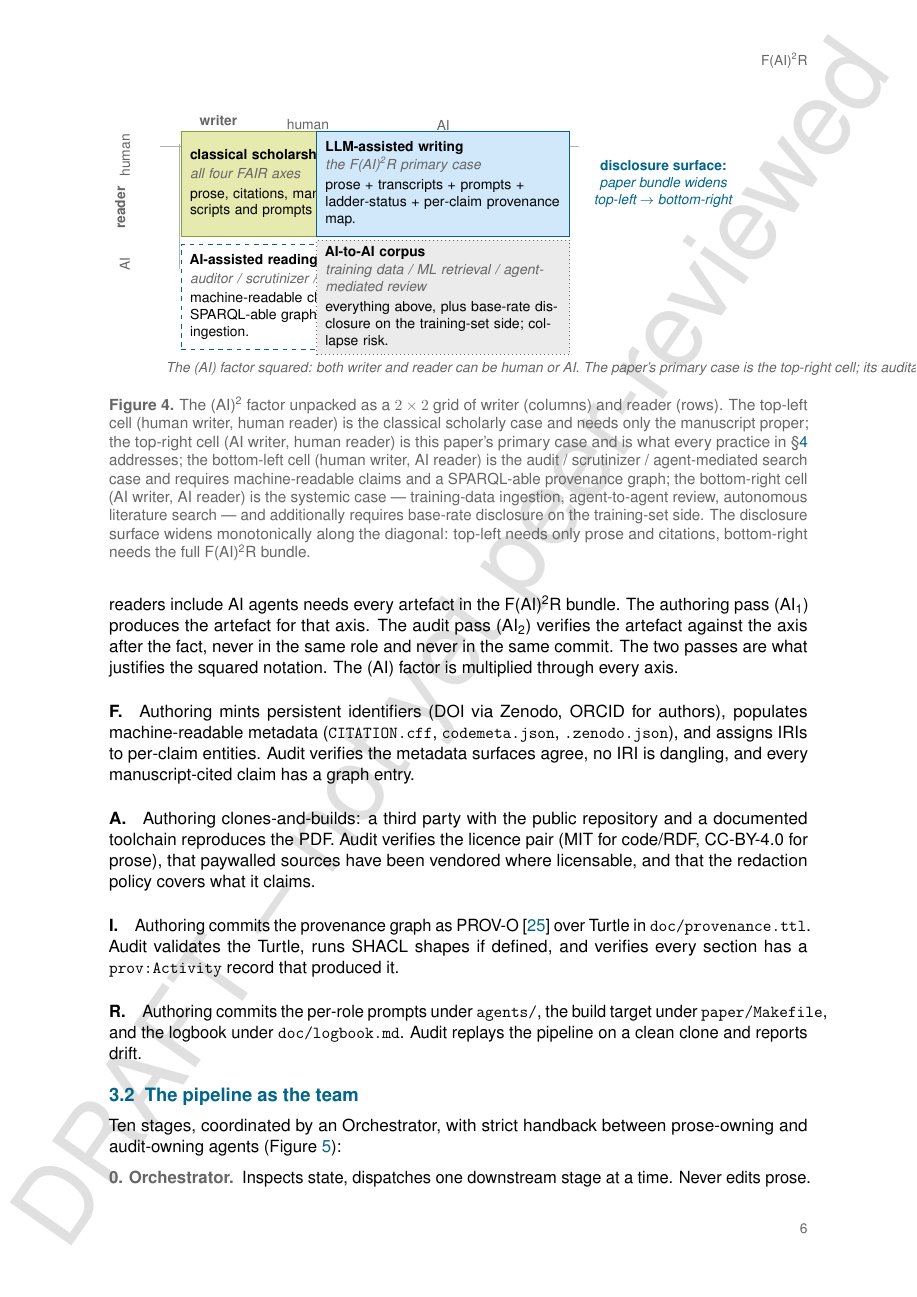
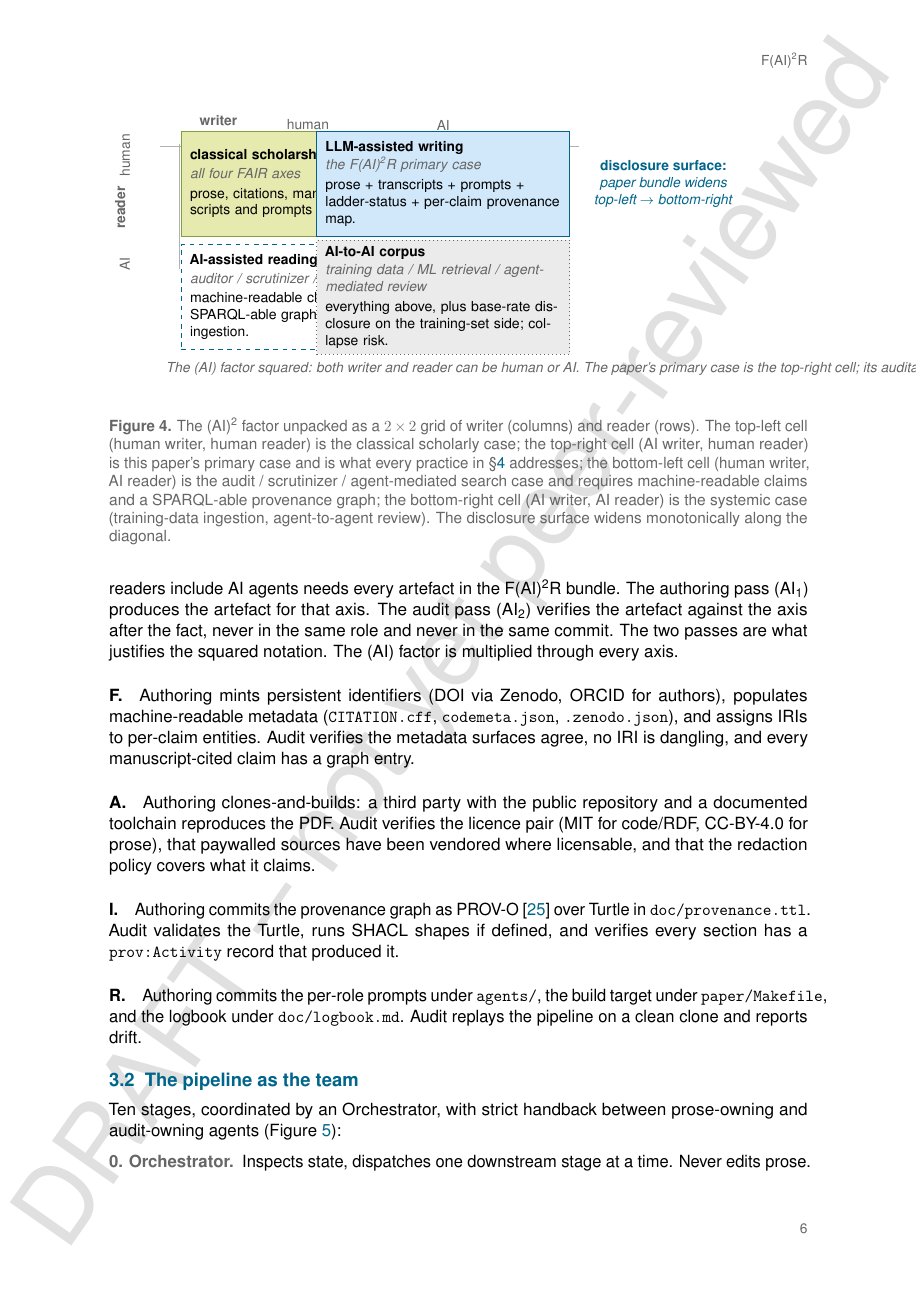
Before and after one commit to noheton/f-ai-r, a LaTeX paper (paper/main.tex, which reads paper/figures/ai-squared-grid.tex, paper/sections/pattern.tex): page 6 of 30. Compiled offline with pdfLaTeX.

Commit message:
Fix slide compile: ai-squared-grid figure refactored to tikzpicture-only
Workflow log of run 25554986307 (Build slides #40, commit 64f1266)
showed the actual error in step 8: not in the poster, but in the
PITCH deck. Cascading errors of the form

  ../paper/figures/ai-squared-grid.tex:10:
    LaTeX Error: Not allowed in LR mode.
  l.10 \begin{figure}[!t]

caused by slides/pitch-5min.tex:59 and slides/conference-30min.tex:112,
both of which do

  \resizebox{0.78\linewidth}{!}{\input{../paper/figures/ai-squared-grid.tex}}

The figure file contained its own \begin{figure}[!t]...\end{figure}
wrapper, which is illegal inside \resizebox's LR-mode argument.
Pitch and conference compiles produced PDFs anyway because of
nonstopmode, but pdflatex returned non-zero, the poster step
inherited some downstream effect, and the rolling release
behaviour was inconsistent.

Fix:

- paper/figures/ai-squared-grid.tex now contains only the
  \providecommand text-format macros plus the
  \begin{tikzpicture}...\end{tikzpicture} body. No \begin{figure},
  no \caption, no \label, no \end{figure}. This matches the
  convention of every other figure file in the repo where the
  figure is included via \input from multiple consumer contexts
  (paper section + slide deck).

- paper/sections/pattern.tex (the only paper consumer of this
  figure) now wraps the \input in an explicit
  \begin{figure}[!t]\centering ... \caption{...}\label{...}\end{figure}
  block. The caption was extracted from the previous in-figure
  caption text, slightly tightened.

Local verification:
- pitch-5min.tex compiles clean (exit 0); 70 KB / 10 pages.
- conference-30min.tex compiles clean (exit 0); 139 KB.
- poster-A0.tex compiles clean (exit 0); 429 KB / 1 page.
- main.tex compiles to 33 pages (the biblatex Missing-$ warning
  is the long-standing exit-12 the workflow already accepts via
  the assert-pdf-exists step).

Other figure files (axes, coupling-rule, ladder-fsm,
failure-mode-coverage) also self-wrap in \begin{figure}, but
they are only \input'd at top level (not inside \resizebox), so
they don't currently break anything. Convention-aligning them is
a follow-up.

Slides workflow on this commit's merge should now publish all
three slide artefacts plus the poster on the
latest-draft-slides release.

```diff
--- a/paper/figures/ai-squared-grid.tex
+++ b/paper/figures/ai-squared-grid.tex
@@ -89,20 +87,3 @@
    The paper's primary case is the top-right cell; its auditability
    premise is that bottom-left and bottom-right are coming next.};
 \end{tikzpicture}
-\caption{The (AI)\textsuperscript{2} factor unpacked as a $2\times 2$
-grid of writer (columns) and reader (rows). The top-left cell
-(human writer, human reader) is the classical scholarly case and
-needs only the manuscript proper; the top-right cell (AI writer,
-human reader) is this paper's primary case and is what every
-practice in \S\ref{sec:eight} addresses; the bottom-left cell (human
-writer, AI reader) is the audit / scrutinizer / agent-mediated
-search case and requires machine-readable claims and a SPARQL-able
-provenance graph; the bottom-right cell (AI writer, AI reader) is
-the systemic case --- training-data ingestion, agent-to-agent
-review, autonomous literature search --- and additionally requires
-base-rate disclosure on the training-set side. The disclosure
-surface widens monotonically along the diagonal: top-left needs
-only prose and citations, bottom-right needs the full
-F(AI)\textsuperscript{2}R bundle.}
-\label{fig:ai-squared-grid}
-\end{figure}
--- a/paper/sections/pattern.tex
+++ b/paper/sections/pattern.tex
@@ -6,7 +6,23 @@
 
 \input{figures/axes}
 
+\begin{figure}[!t]
+\centering
 \input{figures/ai-squared-grid}
+\caption{The (AI)\textsuperscript{2} factor unpacked as a
+$2\times 2$ grid of writer (columns) and reader (rows). The
+top-left cell (human writer, human reader) is the classical
+scholarly case; the top-right cell (AI writer, human reader)
+is this paper's primary case and is what every practice in
+\S\ref{sec:eight} addresses; the bottom-left cell (human
+writer, AI reader) is the audit / scrutinizer / agent-mediated
+search case and requires machine-readable claims and a
+SPARQL-able provenance graph; the bottom-right cell (AI writer,
+AI reader) is the systemic case (training-data ingestion,
+agent-to-agent review). The disclosure surface widens
+monotonically along the diagonal.}
+\label{fig:ai-squared-grid}
+\end{figure}
 
 We retain the four canonical FAIR axes and read each in two passes
 (Figure~\ref{fig:axes}). The (AI)\textsuperscript{2} factor itself
```
Also changed, not shown: paper/figures/ai-squared-grid.tex (2 more changed lines).
